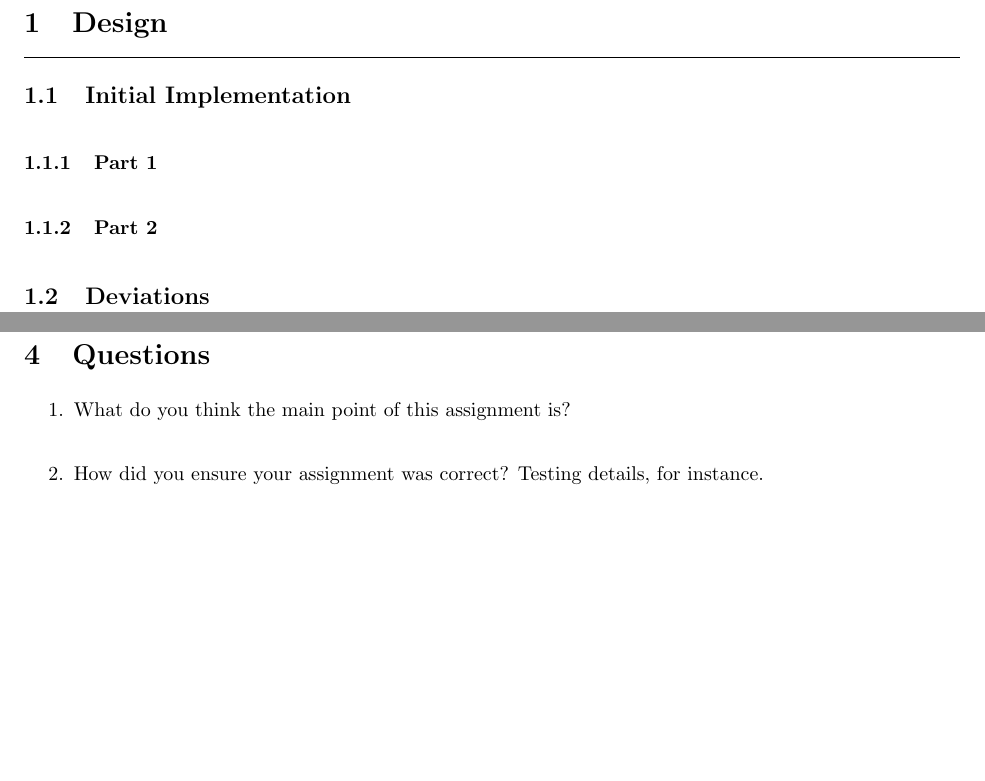
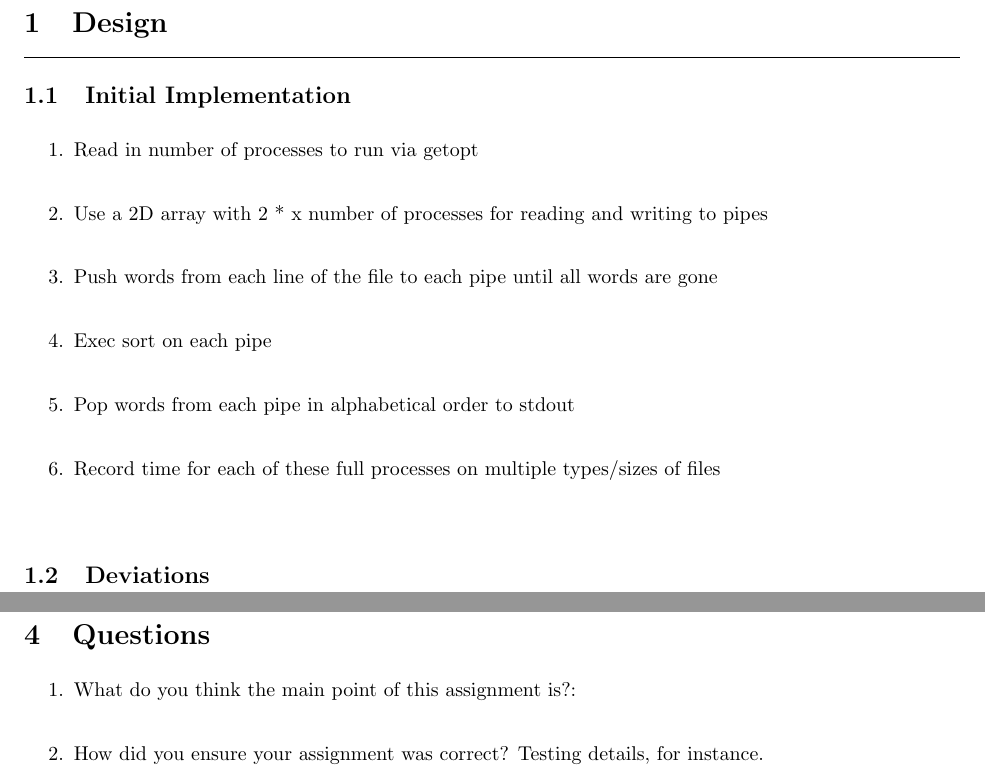
Before and after one commit to dean/cs311, a LaTeX document (proj3/writeup.tex): two parts of pages 1 and 4 of 4, joined at a grey line, cut so that both start at the same text, the shorter picture padded with empty space. Compiled offline with LaTeX, dvips and Ghostscript.

Commit message:
Added initial implementation for assignment to tex document.

```diff
--- a/proj3/writeup.tex
+++ b/proj3/writeup.tex
@@ -39,8 +39,14 @@
 \section{Design}
 \hrule
 \subsection{Initial Implementation}
-\subsubsection{Part 1}
-\subsubsection{Part 2}
+\begin{enumerate}
+\item Read in number of processes to run via getopt \\
+\item Use a 2D array with 2 * x number of processes for reading and writing to pipes \\
+\item Push words from each line of the file to each pipe until all words are gone \\
+\item Exec sort on each pipe \\
+\item Pop words from each pipe in alphabetical order to stdout \\
+\item Record time for each of these full processes on multiple types/sizes of files \\
+\end{enumerate}
 \subsection{Deviations}
 \clearpage
 
@@ -55,7 +61,7 @@ Git log
 
 \section{Questions}
 \begin{enumerate}
-\item What do you think the main point of this assignment is? \\
+\item What do you think the main point of this assignment is?:  \\
 \item How did you ensure your assignment was correct? Testing details, for instance. \\
 \item What did you learn? \\
 \end{enumerate}
```
